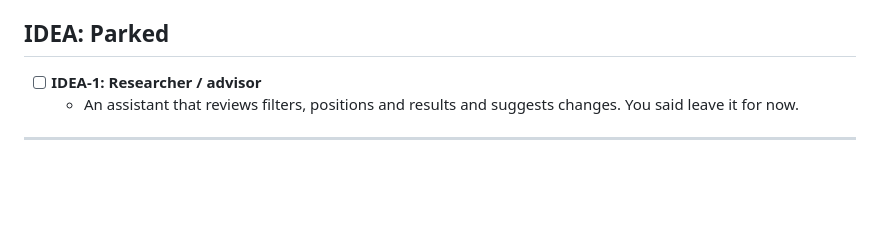
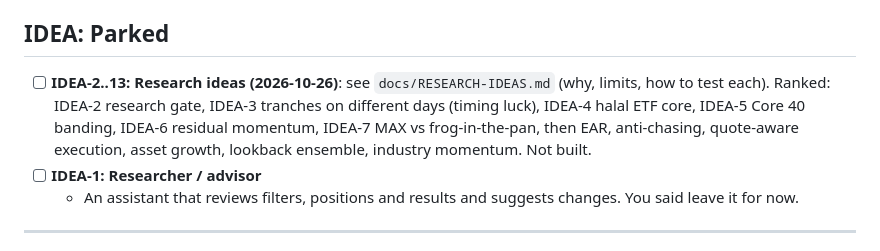
Before and after one commit to mixpro/stocksvest_market, a Markdown page: TODO.md, the part around the change. GitHub-like rendering; blank space fills up the shorter version.

```diff
--- a/TODO.md
+++ b/TODO.md
@@ -312,6 +312,7 @@ Shared base: price > $10, 20-day dollar volume > $50M, max spread 0.30%, buy at
 
 ## IDEA: Parked
 
+- [ ] **IDEA-2..13: Research ideas (2026-10-26)**: see `docs/RESEARCH-IDEAS.md` (why, limits, how to test each). Ranked: IDEA-2 research gate, IDEA-3 tranches on different days (timing luck), IDEA-4 halal ETF core, IDEA-5 Core 40 banding, IDEA-6 residual momentum, IDEA-7 MAX vs frog-in-the-pan, then EAR, anti-chasing, quote-aware execution, asset growth, lookback ensemble, industry momentum. Not built.
 - [ ] **IDEA-1: Researcher / advisor**
   - An assistant that reviews filters, positions and results and suggests changes. You said leave it for now.
 
```
Also changed, not shown: docs/FEATURES.md (+7 -0 lines), docs/RESEARCH-IDEAS.md (added, +235 -0 lines).
